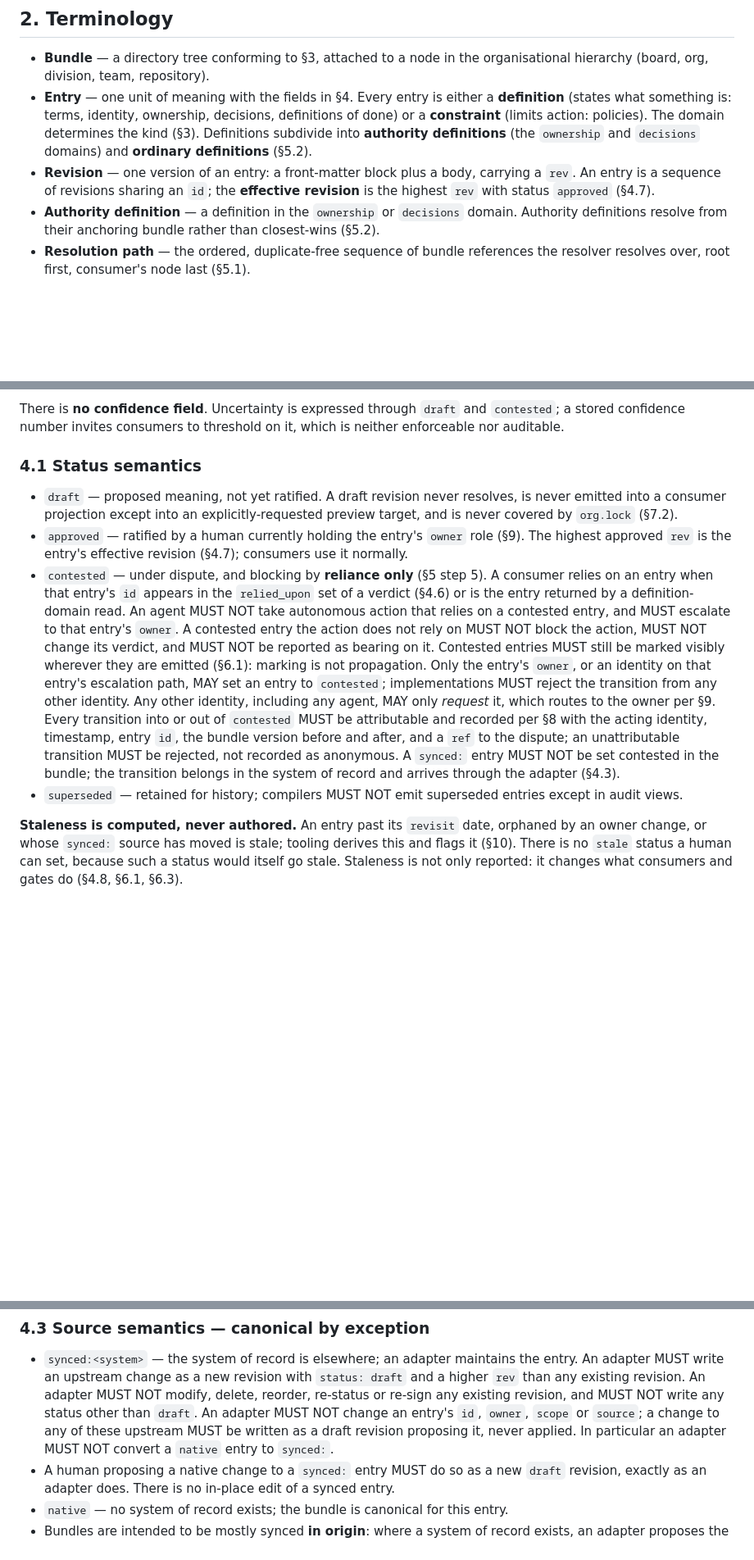
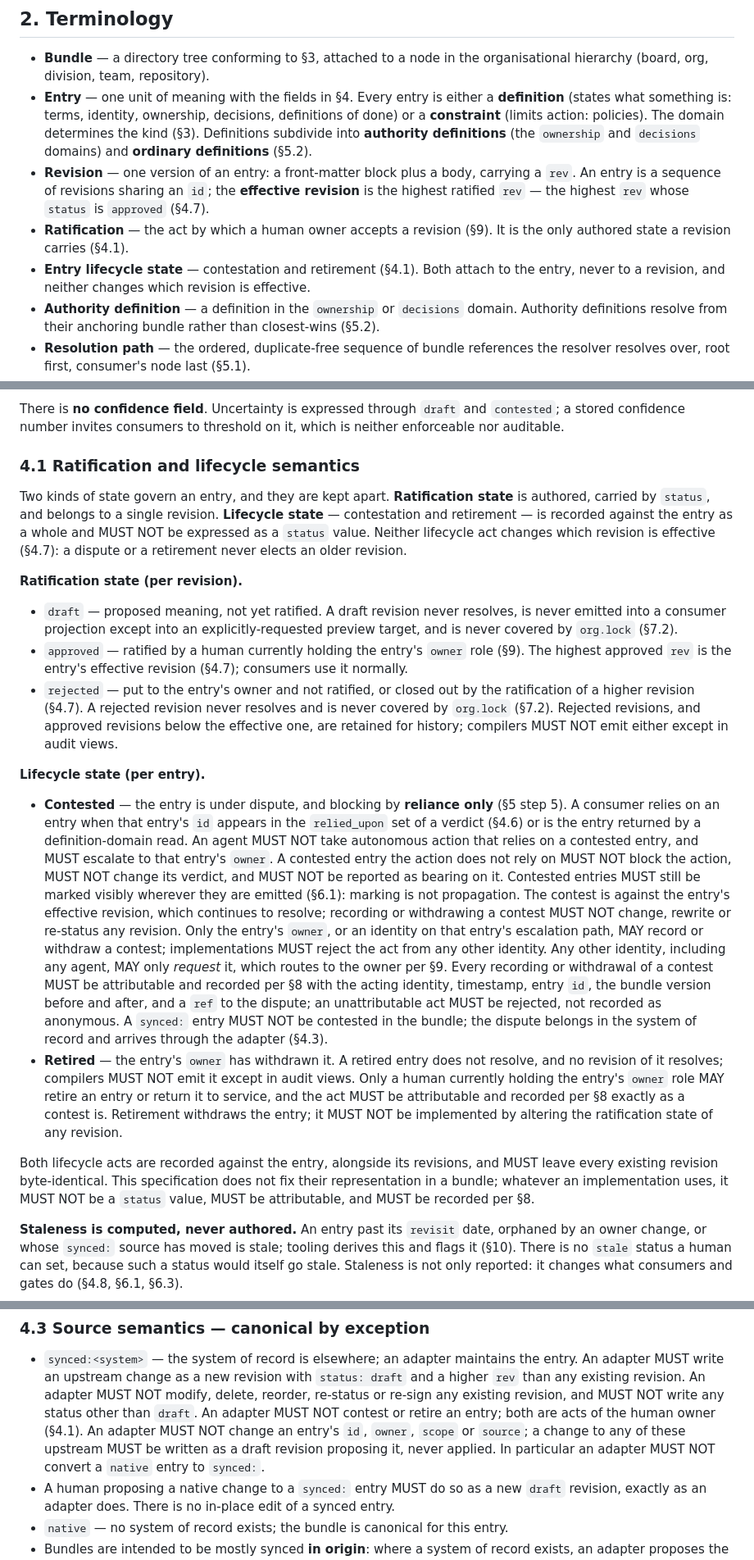
Before and after one commit to orgmd/spec, a Markdown page: SPEC.md, 3 parts joined by grey strips. Shown at 82% size. Rendered like a GitHub page; blank space fills up the shorter version.

```diff
--- a/SPEC.md
+++ b/SPEC.md
@@ -60,8 +65,13 @@ outside this standard (see NON-GOALS.md, normative by reference).
   `decisions` domains) and **ordinary definitions** (§5.2).
 - **Revision** — one version of an entry: a front-matter block plus a
   body, carrying a `rev`. An entry is a sequence of revisions sharing an
-  `id`; the **effective revision** is the highest `rev` with status
-  `approved` (§4.7).
+  `id`; the **effective revision** is the highest ratified `rev` — the
+  highest `rev` whose `status` is `approved` (§4.7).
+- **Ratification** — the act by which a human owner accepts a revision
+  (§9). It is the only authored state a revision carries (§4.1).
+- **Entry lifecycle state** — contestation and retirement (§4.1). Both
+  attach to the entry, never to a revision, and neither changes which
+  revision is effective.
 - **Authority definition** — a definition in the `ownership` or
   `decisions` domain. Authority definitions resolve from their anchoring
   bundle rather than closest-wins (§5.2).
@@ -211,7 +221,16 @@ There is **no confidence field**. Uncertainty is expressed through
 `draft` and `contested`; a stored confidence number invites consumers to
 threshold on it, which is neither enforceable nor auditable.
 
-### 4.1 Status semantics
+### 4.1 Ratification and lifecycle semantics
+
+Two kinds of state govern an entry, and they are kept apart. **Ratification
+state** is authored, carried by `status`, and belongs to a single revision.
+**Lifecycle state** — contestation and retirement — is recorded against the
+entry as a whole and MUST NOT be expressed as a `status` value. Neither
+lifecycle act changes which revision is effective (§4.7): a dispute or a
+retirement never elects an older revision.
+
+**Ratification state (per revision).**
 
 - `draft` — proposed meaning, not yet ratified. A draft revision never
   resolves, is never emitted into a consumer projection except into an
@@ -220,27 +239,49 @@ threshold on it, which is neither enforceable nor auditable.
 - `approved` — ratified by a human currently holding the entry's `owner`
   role (§9). The highest approved `rev` is the entry's effective revision
   (§4.7); consumers use it normally.
-- `contested` — under dispute, and blocking by **reliance only** (§5 step
-  5). A consumer relies on an entry when that entry's `id` appears in the
-  `relied_upon` set of a verdict (§4.6) or is the entry returned by a
-  definition-domain read. An agent MUST NOT take autonomous action that
-  relies on a contested entry, and MUST escalate to that entry's `owner`.
-  A contested entry the action does not rely on MUST NOT block the
-  action, MUST NOT change its verdict, and MUST NOT be reported as
-  bearing on it. Contested entries MUST still be marked visibly wherever
-  they are emitted (§6.1): marking is not propagation. Only the entry's
-  `owner`, or an identity on that entry's escalation path, MAY set an
-  entry to `contested`; implementations MUST reject the transition from
-  any other identity. Any other identity, including any agent, MAY only
-  *request* it, which routes to the owner per §9. Every transition into
-  or out of `contested` MUST be attributable and recorded per §8 with the
-  acting identity, timestamp, entry `id`, the bundle version before and
-  after, and a `ref` to the dispute; an unattributable transition MUST be
-  rejected, not recorded as anonymous. A `synced:` entry MUST NOT be set
-  contested in the bundle; the transition belongs in the system of record
-  and arrives through the adapter (§4.3).
-- `superseded` — retained for history; compilers MUST NOT emit
-  superseded entries except in audit views.
+- `rejected` — put to the entry's owner and not ratified, or closed out by
+  the ratification of a higher revision (§4.7). A rejected revision never
+  resolves and is never covered by `org.lock` (§7.2). Rejected revisions,
+  and approved revisions below the effective one, are retained for
+  history; compilers MUST NOT emit either except in audit views.
+
+**Lifecycle state (per entry).**
+
+- **Contested** — the entry is under dispute, and blocking by **reliance
+  only** (§5 step 5). A consumer relies on an entry when that entry's `id`
+  appears in the `relied_upon` set of a verdict (§4.6) or is the entry
+  returned by a definition-domain read. An agent MUST NOT take autonomous
+  action that relies on a contested entry, and MUST escalate to that
+  entry's `owner`. A contested entry the action does not rely on MUST NOT
+  block the action, MUST NOT change its verdict, and MUST NOT be reported
+  as bearing on it. Contested entries MUST still be marked visibly
+  wherever they are emitted (§6.1): marking is not propagation. The
+  contest is against the entry's effective revision, which continues to
+  resolve; recording or withdrawing a contest MUST NOT change, rewrite or
+  re-status any revision. Only the entry's `owner`, or an identity on that
+  entry's escalation path, MAY record or withdraw a contest;
+  implementations MUST reject the act from any other identity. Any other
+  identity, including any agent, MAY only *request* it, which routes to
+  the owner per §9. Every recording or withdrawal of a contest MUST be
+  attributable and recorded per §8 with the acting identity, timestamp,
+  entry `id`, the bundle version before and after, and a `ref` to the
+  dispute; an unattributable act MUST be rejected, not recorded as
+  anonymous. A `synced:` entry MUST NOT be contested in the bundle; the
+  dispute belongs in the system of record and arrives through the adapter
+  (§4.3).
+- **Retired** — the entry's `owner` has withdrawn it. A retired entry does
+  not resolve, and no revision of it resolves; compilers MUST NOT emit it
+  except in audit views. Only a human currently holding the entry's
+  `owner` role MAY retire an entry or return it to service, and the act
+  MUST be attributable and recorded per §8 exactly as a contest is.
+  Retirement withdraws the entry; it MUST NOT be implemented by altering
+  the ratification state of any revision.
+
+Both lifecycle acts are recorded against the entry, alongside its
+revisions, and MUST leave every existing revision byte-identical. This
+specification does not fix their representation in a bundle; whatever an
+implementation uses, it MUST NOT be a `status` value, MUST be
+attributable, and MUST be recorded per §8.
 
 **Staleness is computed, never authored.** An entry past its `revisit`
 date, orphaned by an owner change, or whose `synced:` source has moved is
@@ -329,10 +370,11 @@ for anonymous consumers.
   revision with `status: draft` and a higher `rev` than any existing
   revision. An adapter MUST NOT modify, delete, reorder, re-status or
   re-sign any existing revision, and MUST NOT write any status other than
-  `draft`. An adapter MUST NOT change an entry's `id`, `owner`, `scope`
-  or `source`; a change to any of these upstream MUST be written as a
-  draft revision proposing it, never applied. In particular an adapter
-  MUST NOT convert a `native` entry to `synced:`.
+  `draft`. An adapter MUST NOT contest or retire an entry; both are acts
+  of the human owner (§4.1). An adapter MUST NOT change an entry's `id`,
+  `owner`, `scope` or `source`; a change to any of these upstream MUST be
+  written as a draft revision proposing it, never applied. In particular
+  an adapter MUST NOT convert a `native` entry to `synced:`.
 - A human proposing a native change to a `synced:` entry MUST do so as a
   new `draft` revision, exactly as an adapter does. There is no in-place
   edit of a synced entry.
```
Also changed, not shown: other parts of SPEC.md (+59 -31 lines).
